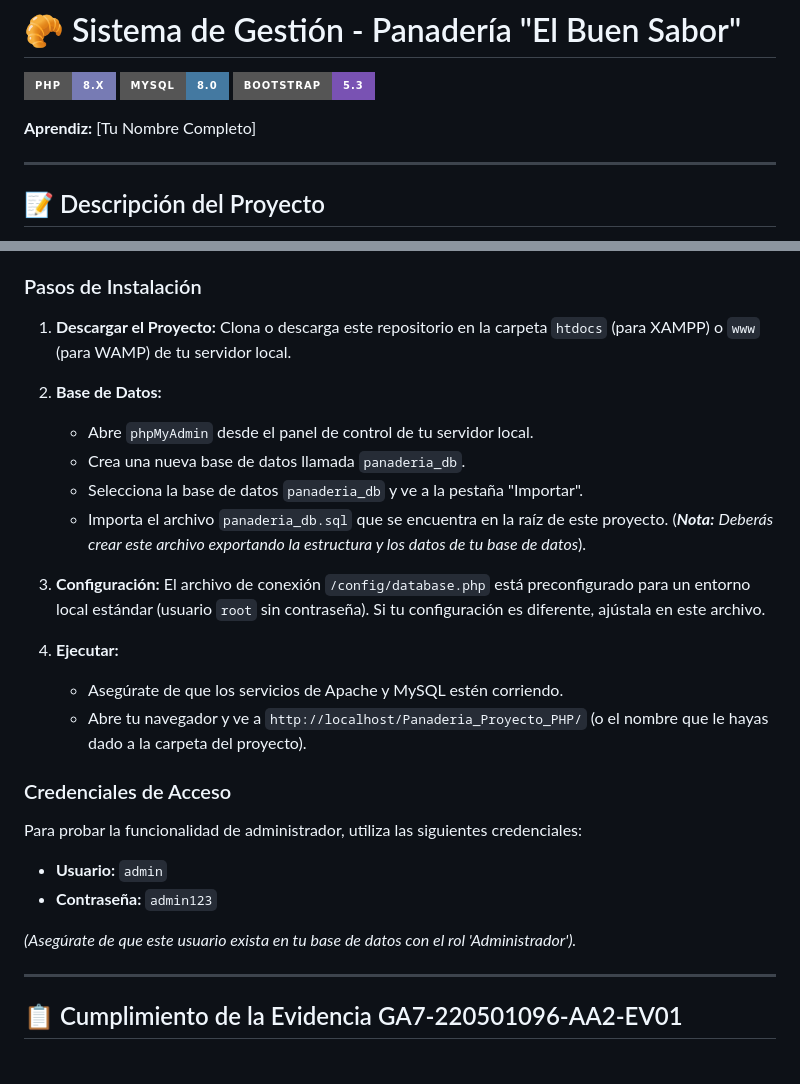
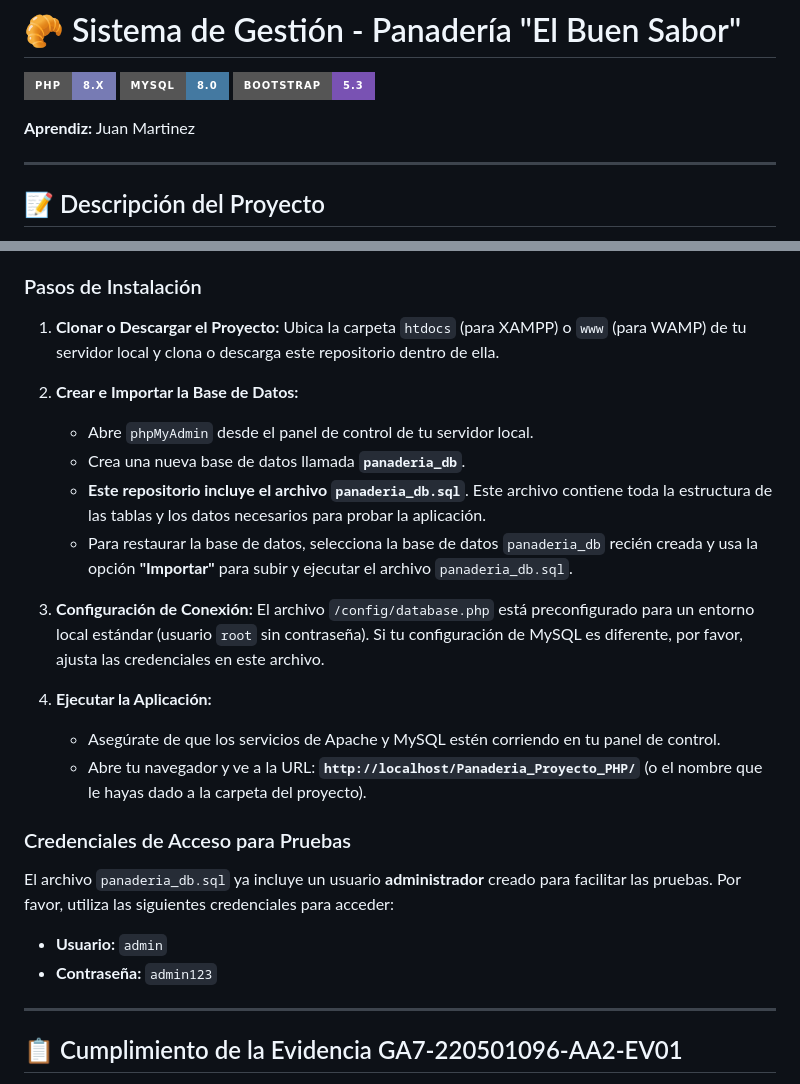
Before and after one commit to 85juanzz/GA7-220501096-AA2-EV01, a Markdown page: README.md, 2 parts joined by grey strips. Rendered like a GitHub page; badges without logos.

```diff
--- a/README.md
+++ b/README.md
@@ -4,7 +4,7 @@
 ![MySQL](https://img.shields.io/badge/MySQL-8.0-4479A1?style=for-the-badge&logo=mysql)
 ![Bootstrap](https://img.shields.io/badge/Bootstrap-5.3-7952B3?style=for-the-badge&logo=bootstrap)
 
-**Aprendiz:** [Tu Nombre Completo]
+**Aprendiz:** Juan Martinez
 
 ---
 
@@ -33,30 +33,28 @@ Sigue estos pasos para instalar y ejecutar el proyecto en un entorno local.
 
 ### Pasos de Instalación
 
-1.  **Descargar el Proyecto:**
-    Clona o descarga este repositorio en la carpeta `htdocs` (para XAMPP) o `www` (para WAMP) de tu servidor local.
+1.  **Clonar o Descargar el Proyecto:**
+    Ubica la carpeta `htdocs` (para XAMPP) o `www` (para WAMP) de tu servidor local y clona o descarga este repositorio dentro de ella.
 
-2.  **Base de Datos:**
+2.  **Crear e Importar la Base de Datos:**
     -   Abre `phpMyAdmin` desde el panel de control de tu servidor local.
-    -   Crea una nueva base de datos llamada `panaderia_db`.
-    -   Selecciona la base de datos `panaderia_db` y ve a la pestaña "Importar".
-    -   Importa el archivo `panaderia_db.sql` que se encuentra en la raíz de este proyecto. (***Nota:*** *Deberás crear este archivo exportando la estructura y los datos de tu base de datos*).
+    -   Crea una nueva base de datos llamada **`panaderia_db`**.
+    -   **Este repositorio incluye el archivo `panaderia_db.sql`**. Este archivo contiene toda la estructura de las tablas y los datos necesarios para probar la aplicación.
+    -   Para restaurar la base de datos, selecciona la base de datos `panaderia_db` recién creada y usa la opción **"Importar"** para subir y ejecutar el archivo `panaderia_db.sql`.
 
-3.  **Configuración:**
-    El archivo de conexión `/config/database.php` está preconfigurado para un entorno local estándar (usuario `root` sin contraseña). Si tu configuración es diferente, ajústala en este archivo.
+3.  **Configuración de Conexión:**
+    El archivo `/config/database.php` está preconfigurado para un entorno local estándar (usuario `root` sin contraseña). Si tu configuración de MySQL es diferente, por favor, ajusta las credenciales en este archivo.
 
-4.  **Ejecutar:**
-    -   Asegúrate de que los servicios de Apache y MySQL estén corriendo.
-    -   Abre tu navegador y ve a `http://localhost/Panaderia_Proyecto_PHP/` (o el nombre que le hayas dado a la carpeta del proyecto).
+4.  **Ejecutar la Aplicación:**
+    -   Asegúrate de que los servicios de Apache y MySQL estén corriendo en tu panel de control.
+    -   Abre tu navegador y ve a la URL: **`http://localhost/Panaderia_Proyecto_PHP/`** (o el nombre que le hayas dado a la carpeta del proyecto).
 
-### Credenciales de Acceso
+### Credenciales de Acceso para Pruebas
 
-Para probar la funcionalidad de administrador, utiliza las siguientes credenciales:
+El archivo `panaderia_db.sql` ya incluye un usuario **administrador** creado para facilitar las pruebas. Por favor, utiliza las siguientes credenciales para acceder:
 
 -   **Usuario:** `admin`
 -   **Contraseña:** `admin123`
-
-*(Asegúrate de que este usuario exista en tu base de datos con el rol 'Administrador').*
 
 ---
 
```
